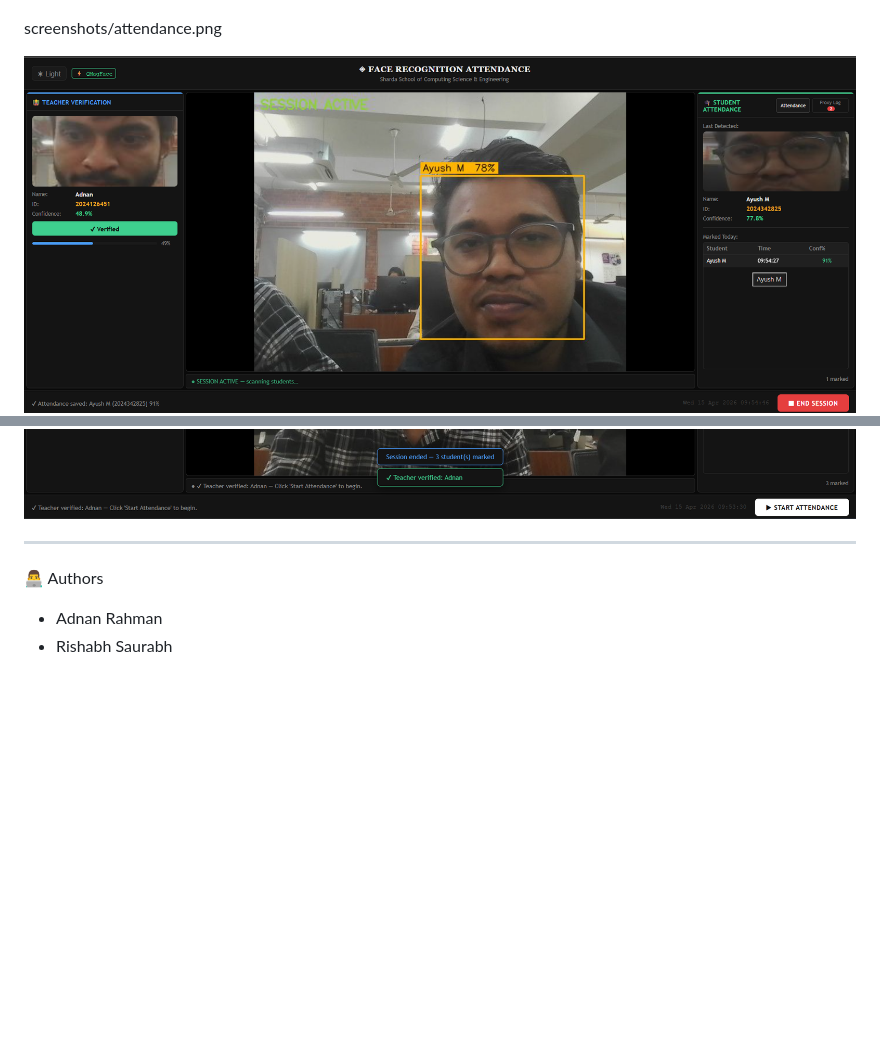
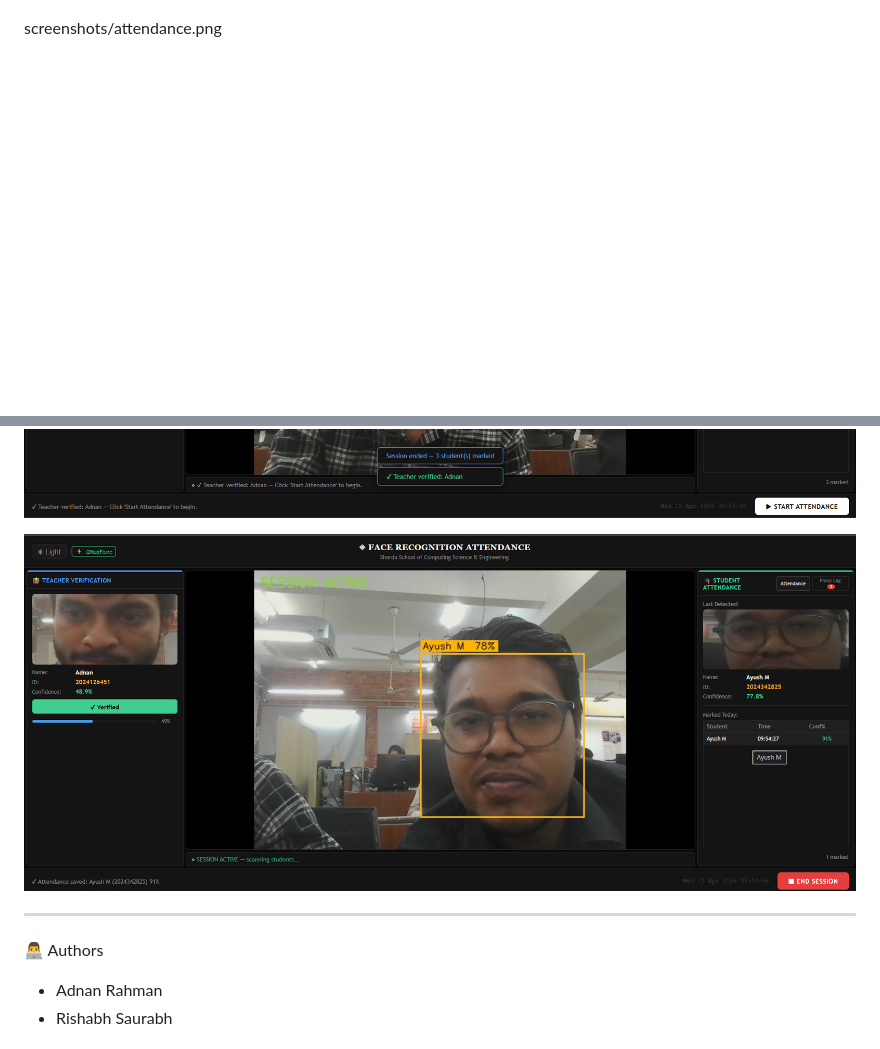
Before and after one commit to Adnan12919/face-attendance-system, a Markdown page: README.md, 2 parts joined by grey strips. Drawn GitHub-style; blank space fills up the shorter version.

```diff
--- a/README.md
+++ b/README.md
@@ -180,9 +181,9 @@ screenshots/ui.png
 
 screenshots/attendance.png
 
-![alt text](screenshots/attendance.png)
 ![alt text](screenshots/teacher_verification.png)
 
+![alt text](screenshots/attendance.png)
 
 ---
 
```
Also changed, not shown: other parts of README.md (+1 -0 lines).
